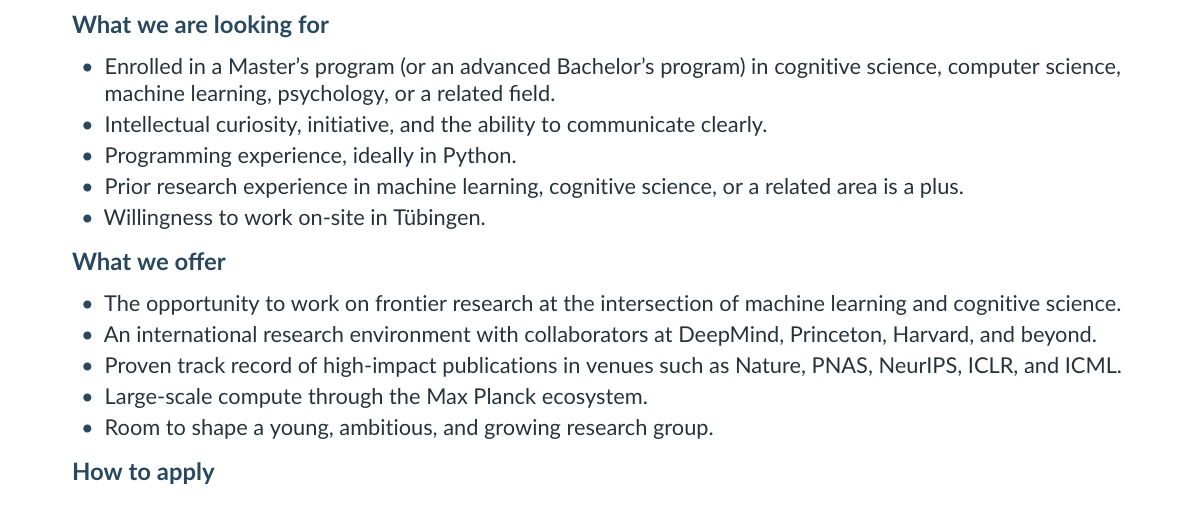
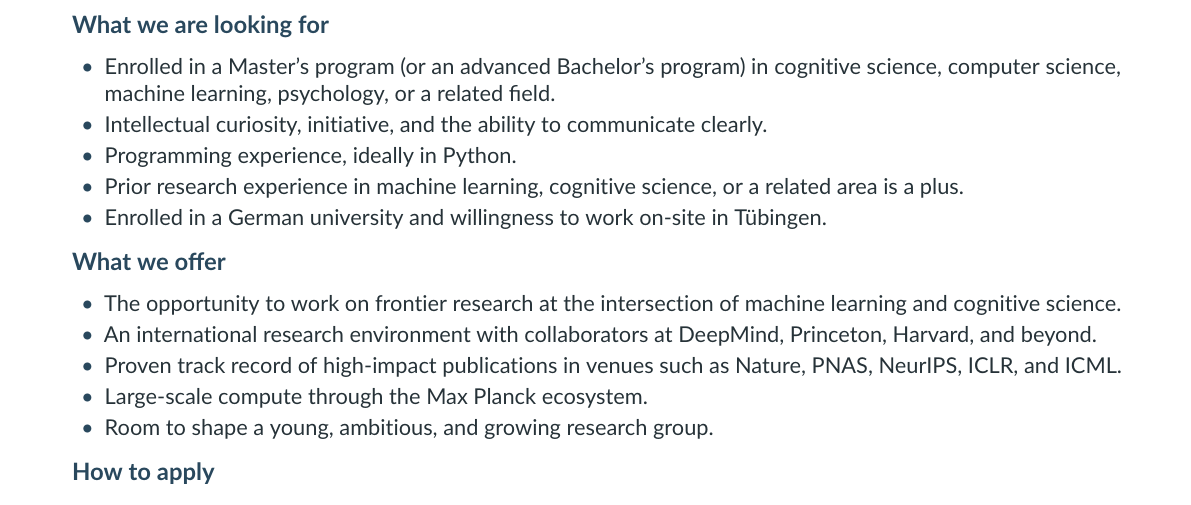
Before and after one commit to CORE-COGNITION/CORE-Cognition.github.io, a LaTeX document (tex/ra-position.tex): part of the page, cut so that both start at the same text. Compiled offline with pdfLaTeX.

Commit message:
RA position: require enrollment at a German university
Rebuilds ra-position.pdf to match the updated source.

Co-Authored-By: Claude Opus 4.8 (1M context) <noreply@anthropic.com>

```diff
--- a/tex/ra-position.tex
+++ b/tex/ra-position.tex
@@ -154,7 +154,7 @@ You will contribute to research in one of the lab's directions:
   \item Intellectual curiosity, initiative, and the ability to communicate clearly.
   \item Programming experience, ideally in Python.
   \item Prior research experience in machine learning, cognitive science, or a related area is a plus.
-  \item Willingness to work on-site in Tübingen.
+  \item Enrolled in a German university and willingness to work on-site in Tübingen.
 \end{itemize}
 
 % --- What we offer ---------------------------------------------------------
```
Also changed, not shown: tex/ra-position.pdf.
